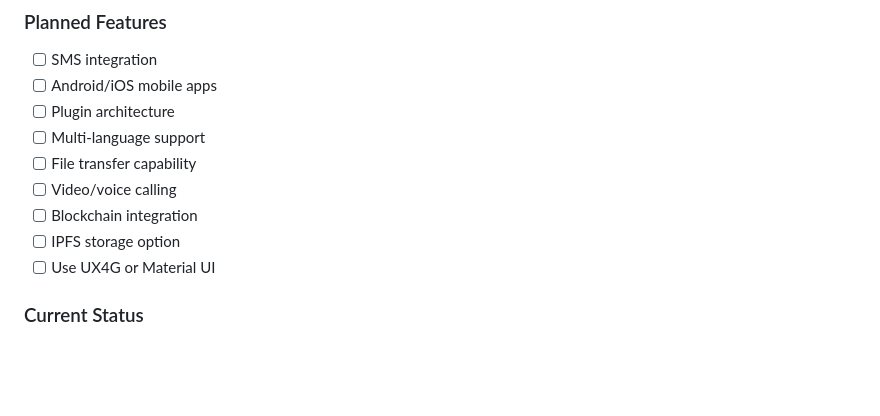
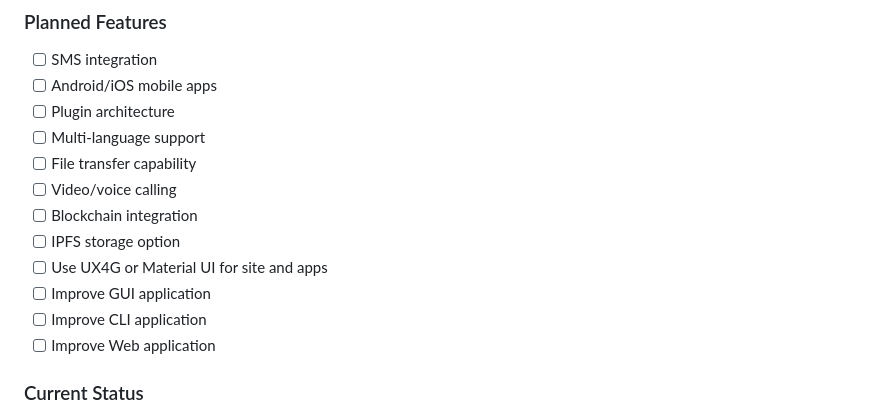
Before and after one commit to Enclave-Software/Enclave-Messenger, a Markdown page: README.md, the part around the change printed below. Rendered like a GitHub page; blank space fills up the shorter version.

```diff
--- a/README.md
+++ b/README.md
@@ -173,7 +173,10 @@ This project is licensed under the GPL-3.0 License - see the LICENSE file for de
 - [ ] Video/voice calling
 - [ ] Blockchain integration
 - [ ] IPFS storage option
-- [ ] Use UX4G or Material UI
+- [ ] Use UX4G or Material UI for site and apps
+- [ ] Improve GUI application
+- [ ] Improve CLI application
+- [ ] Improve Web application
 
 ### Current Status
 - [x] Core encryption implementation
```
Also changed, not shown: other parts of README.md (+1 -1 lines).
